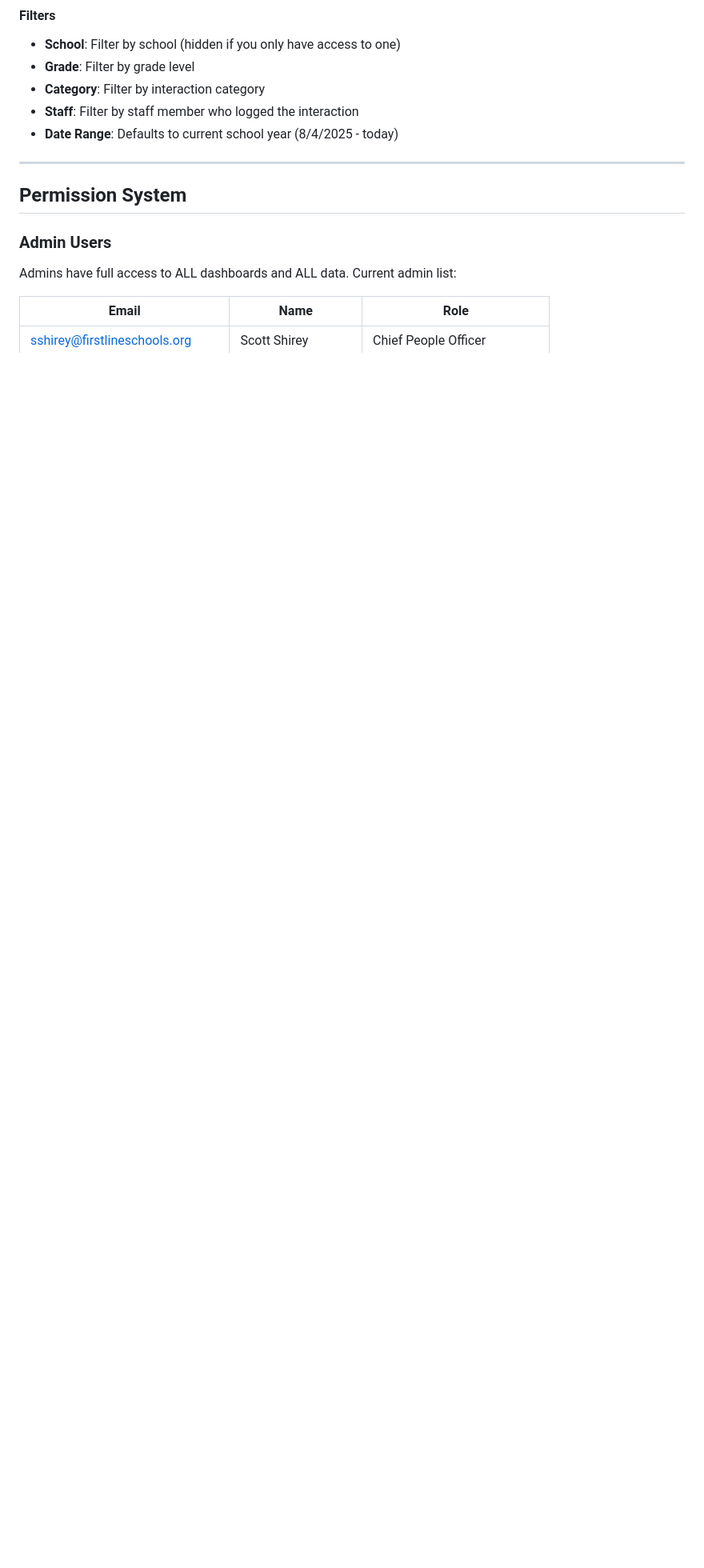
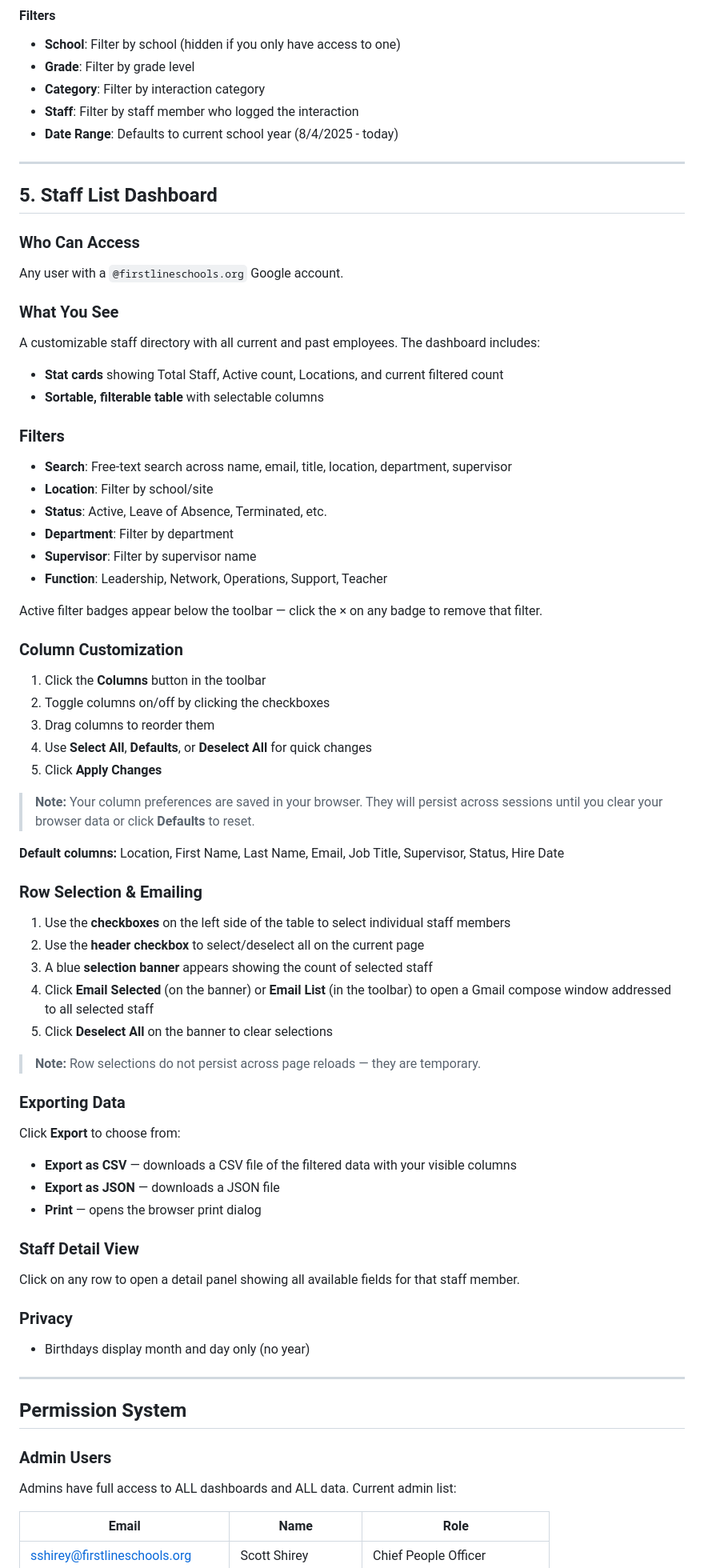
Before and after one commit to sshirey-png/bigquery-dashboards, a Markdown page: docs/USER_GUIDE.md, the part around one of its changes. Shown at 80% size. Rendered like a GitHub page; blank space fills up the shorter version.

Commit message:
Add Staff List Dashboard to user guide documentation
Co-Authored-By: Claude Opus 4.6 <noreply@anthropic.com>

```diff
--- a/docs/USER_GUIDE.md
+++ b/docs/USER_GUIDE.md
@@ -108,6 +109,60 @@ The FirstLine Schools Dashboard System is a web-based platform that provides sta
 - **Category**: Filter by interaction category
 - **Staff**: Filter by staff member who logged the interaction
 - **Date Range**: Defaults to current school year (8/4/2025 - today)
+
+---
+
+## 5. Staff List Dashboard
+
+### Who Can Access
+Any user with a `@firstlineschools.org` Google account.
+
+### What You See
+A customizable staff directory with all current and past employees. The dashboard includes:
+- **Stat cards** showing Total Staff, Active count, Locations, and current filtered count
+- **Sortable, filterable table** with selectable columns
+
+### Filters
+- **Search**: Free-text search across name, email, title, location, department, supervisor
+- **Location**: Filter by school/site
+- **Status**: Active, Leave of Absence, Terminated, etc.
+- **Department**: Filter by department
+- **Supervisor**: Filter by supervisor name
+- **Function**: Leadership, Network, Operations, Support, Teacher
+
+Active filter badges appear below the toolbar — click the × on any badge to remove that filter.
+
+### Column Customization
+1. Click the **Columns** button in the toolbar
+2. Toggle columns on/off by clicking the checkboxes
+3. Drag columns to reorder them
+4. Use **Select All**, **Defaults**, or **Deselect All** for quick changes
+5. Click **Apply Changes**
+
+> **Note:** Your column preferences are saved in your browser. They will persist across sessions until you clear your browser data or click **Defaults** to reset.
+
+**Default columns:** Location, First Name, Last Name, Email, Job Title, Supervisor, Status, Hire Date
+
+### Row Selection & Emailing
+1. Use the **checkboxes** on the left side of the table to select individual staff members
+2. Use the **header checkbox** to select/deselect all on the current page
+3. A blue **selection banner** appears showing the count of selected staff
+4. Click **Email Selected** (on the banner) or **Email List** (in the toolbar) to open a Gmail compose window addressed to all selected staff
+5. Click **Deselect All** on the banner to clear selections
+
+> **Note:** Row selections do not persist across page reloads — they are temporary.
+
+### Exporting Data
+Click **Export** to choose from:
+- **Export as CSV** — downloads a CSV file of the filtered data with your visible columns
+- **Export as JSON** — downloads a JSON file
+- **Print** — opens the browser print dialog
+
+### Staff Detail View
+Click on any row to open a detail panel showing all available fields for that staff member.
+
+### Privacy
+- Birthdays display month and day only (no year)
 
 ---
 
```
Also changed, not shown: other parts of docs/USER_GUIDE.md (+1 -0 lines).
